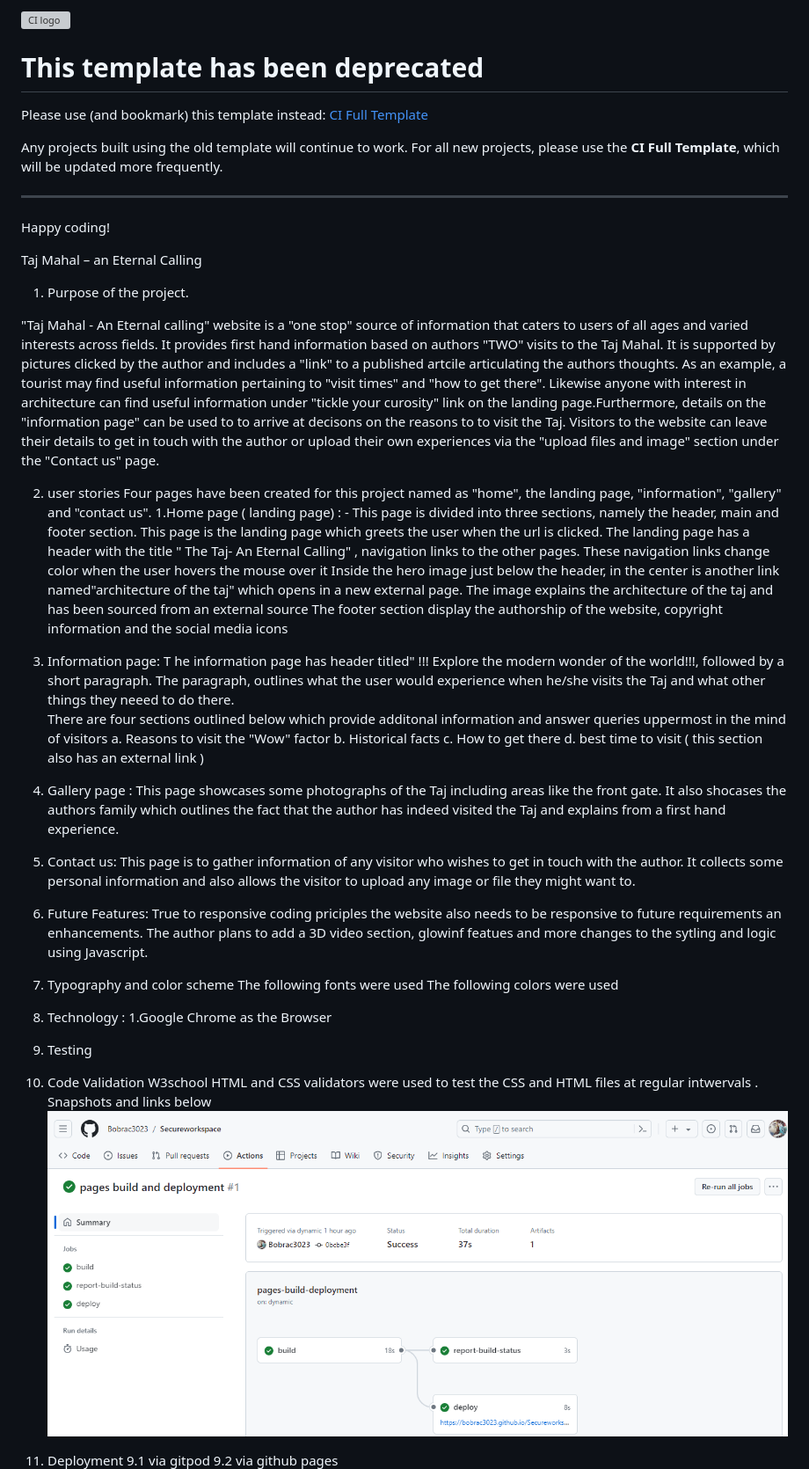
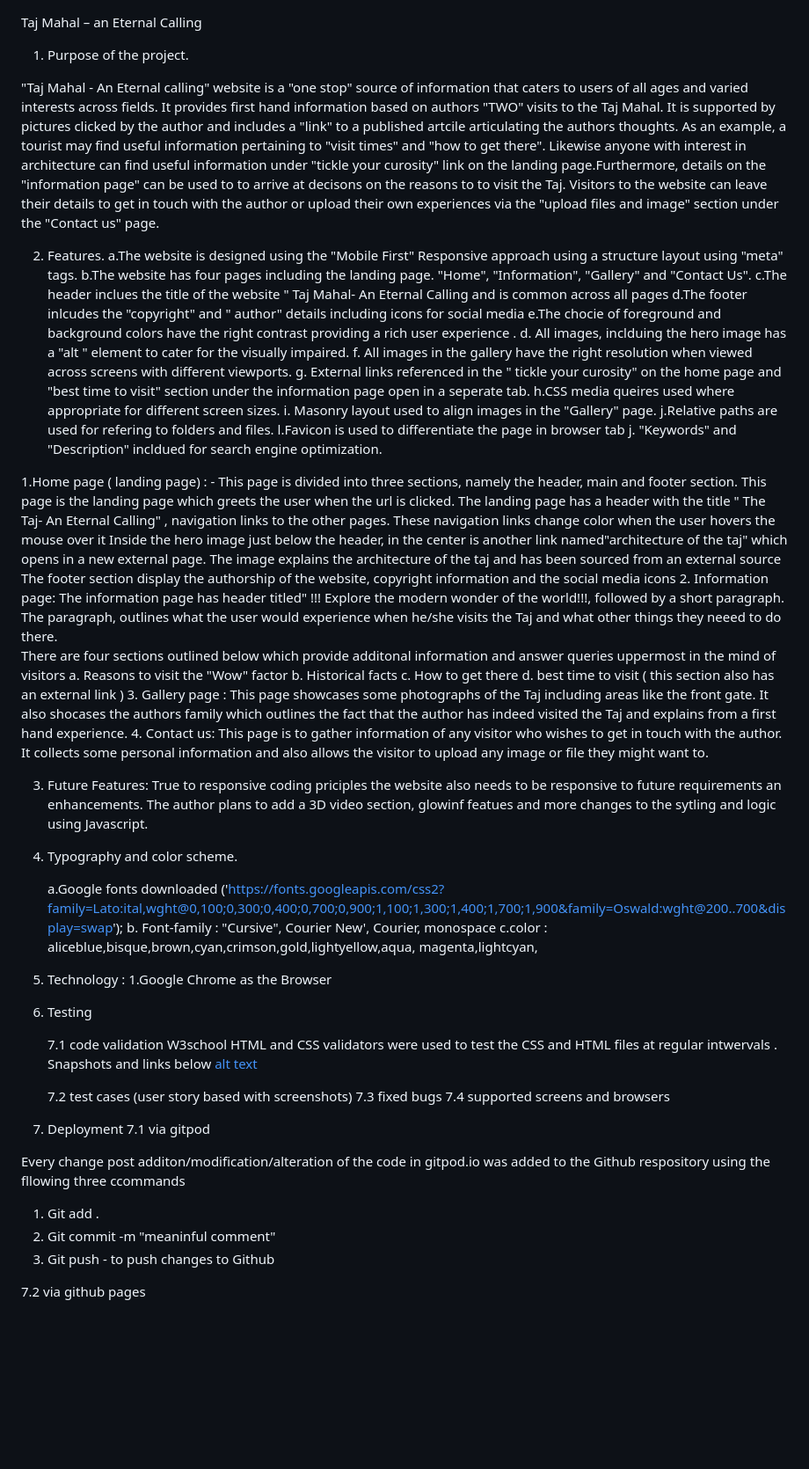
Before and after one commit to Bobrac3023/Secureworkspace, a Markdown page: README.md, the part around the change printed below. Shown: that part at 88% size. Rendered like a GitHub page; blank space fills up the shorter version; grey boxes are pictures that could not be loaded.

Commit message:
updated features section of readme

```diff
--- a/README.md
+++ b/README.md
@@ -1,14 +1,3 @@
-![CI logo](https://codeinstitute.s3.amazonaws.com/fullstack/ci_logo_small.png)
-
-# This template has been deprecated
-
-Please use (and bookmark) this template instead: [CI Full Template](https://github.com/Code-Institute-Org/ci-full-template)
-
-Any projects built using the old template will continue to work. For all new projects, please use the **CI Full Template**, which will be updated more frequently.
-
----
-Happy coding!
-
 Taj Mahal – an Eternal Calling
 
 1. Purpose of the project.
@@ -17,14 +6,29 @@ Taj Mahal – an Eternal Calling
 As an example, a tourist may find useful information pertaining to "visit times" and "how to get there". Likewise anyone with interest in architecture can find useful information under "tickle your curosity" link on the landing page.Furthermore, details on the "information page" can be used to to arrive at decisons on the reasons to to visit the Taj.
 Visitors to the website can leave their details to get in touch with the author or upload their own experiences via the "upload files and image" section under the "Contact us" page.
 
-2. user stories
-Four pages have been created for this project named as "home", the landing page, "information", "gallery" and "contact us".
+2. Features.
+        a.The website is designed using the "Mobile First" Responsive approach using a structure layout using "meta" tags.
+        b.The website has four pages including the landing page.  "Home", "Information", "Gallery" and "Contact Us".
+        c.The header inclues the title of the website " Taj Mahal- An Eternal Calling and is common across all pages
+        d.The footer inlcudes the "copyright" and " author" details including icons for social media
+        e.The chocie of foreground and background colors have the right contrast providing a rich user experience .
+        d. All images, inclduing the hero image has a "alt " element to cater for the visually impaired.
+        f. All images in the gallery have the right resolution when viewed across screens with different viewports.
+        g. External links referenced in the " tickle your curosity" on the home page and "best time to visit" section under the information page open in a seperate tab.
+        h.CSS media queires used where appropriate for different screen sizes.
+        i. Masonry layout used to align images in the "Gallery" page.
+        j.Relative paths are used for refering to folders and files.
+                l.Favicon is used to differentiate the page in browser tab
+        j. "Keywords" and "Description" incldued for search engine optimization.
+
+
+
 1.Home page ( landing page) : -
     This page is divided into three sections, namely the header, main and footer section. This page is the landing page which greets the user when the url is clicked. The landing page has a header with the title " The Taj- An Eternal Calling" , navigation links to the other pages. These navigation links change color when the user hovers the mouse over it
     Inside the hero image just below the header, in the center is another link named"architecture of the taj" which opens in a new external page. The  image explains the architecture of the taj and has been sourced from an external source
     The footer section display the authorship of the website, copyright information and the social media icons
-2. Information page: T
-    he information page has header titled" !!! Explore the modern wonder of the world!!!, followed by a short paragraph. The paragraph, outlines what the user would experience when he/she visits the Taj and what other things they neeed to do there.
+2. Information page:
+    The information page has header titled" !!! Explore the modern wonder of the world!!!, followed by a short paragraph. The paragraph, outlines what the user would experience when he/she visits the Taj and what other things they neeed to do there.
     There are four sections outlined below which provide additonal information and answer queries uppermost in the mind of  visitors
     a. Reasons to visit the "Wow" factor
     b. Historical facts
@@ -40,20 +44,38 @@ Four pages have been created for this project named as "home", the landing page,
     True to responsive coding priciples the website also needs to be responsive to future requirements an enhancements.
     The author plans to add a 3D video section, glowinf featues and more changes to the sytling and logic using Javascript.
 
-4. Typography and color scheme
-        The following fonts were used
-        The following colors were used
-5. Technology :
+
+5. Typography and color scheme.
+
+    a.Google fonts downloaded
+    ('https://fonts.googleapis.com/css2?family=Lato:ital,wght@0,100;0,300;0,400;0,700;0,900;1,100;1,300;1,400;1,700;1,900&family=Oswald:wght@200..700&display=swap');
+    b. Font-family : "Cursive", Courier New', Courier, monospace
+    c.color :   aliceblue,bisque,brown,cyan,crimson,gold,lightyellow,aqua, magenta,lightcyan,
+
+6. Technology :
         1.Google Chrome as the Browser
-6. Testing
 
-1. Code Validation
-W3school HTML and CSS validators were used to test the CSS and HTML files at regular intwervals . Snapshots and links below
-![alt text](image.png)
+7. Testing
+
+   7.1 code validation
+   W3school HTML and CSS validators were used to test the CSS and HTML files at regular intwervals .
+   Snapshots and links below
+   [alt text](image.png)
+
+   7.2 test cases (user story based with screenshots)
+   7.3 fixed bugs
+   7.4 supported screens and browsers
+
 
 7. Deployment
-  9.1 via gitpod
-   9.2 via github pages
+  7.1 via gitpod
+
+  Every change post additon/modification/alteration of the code in gitpod.io was added to the Github respository using the fllowing three ccommands
+  1) Git add .
+  2) Git commit -m "meaninful comment"
+  3) Git push - to push changes to Github
+
+   7.2 via github pages
    ![alt text](image.png)
 
 5. Credits
```
Also changed, not shown: other parts of README.md (+12 -27 lines).
